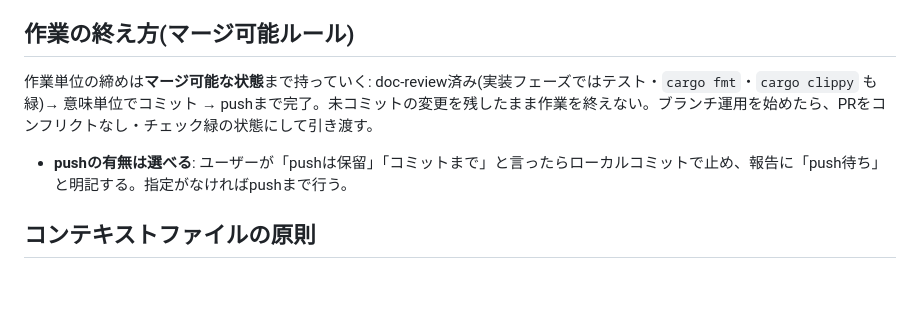
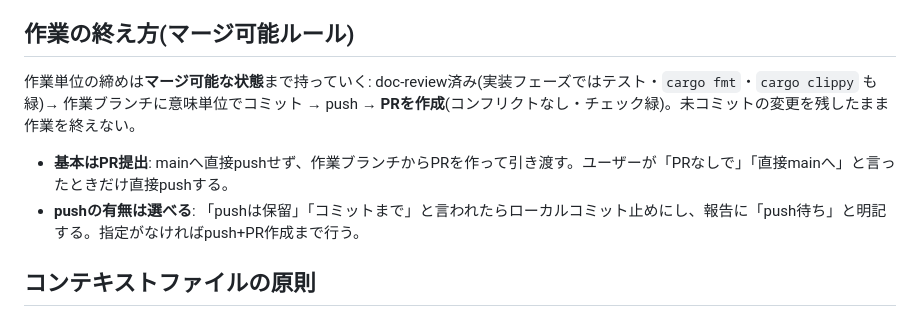
Before and after one commit to kanaami04/mesh, a Markdown page: CLAUDE.md, the part around the change. Rendered like a GitHub page; blank space fills up the shorter version.

Commit message:
マージ可能ルール: PR提出を基本フローに
作業ブランチ→コミット→push→PR作成までが標準の締め。
mainへの直接pushはユーザーが明示したときのみ。

Co-Authored-By: Claude Fable 5 <noreply@anthropic.com>

```diff
--- a/CLAUDE.md
+++ b/CLAUDE.md
@@ -48,9 +48,10 @@ docs/の全文書とClaudeの解説は **docs/style-guide.md** に従う。核
 
 ## 作業の終え方(マージ可能ルール)
 
-作業単位の締めは**マージ可能な状態**まで持っていく: doc-review済み(実装フェーズではテスト・`cargo fmt`・`cargo clippy` も緑)→ 意味単位でコミット → pushまで完了。未コミットの変更を残したまま作業を終えない。ブランチ運用を始めたら、PRをコンフリクトなし・チェック緑の状態にして引き渡す。
+作業単位の締めは**マージ可能な状態**まで持っていく: doc-review済み(実装フェーズではテスト・`cargo fmt`・`cargo clippy` も緑)→ 作業ブランチに意味単位でコミット → push → **PRを作成**(コンフリクトなし・チェック緑)。未コミットの変更を残したまま作業を終えない。
 
-- **pushの有無は選べる**: ユーザーが「pushは保留」「コミットまで」と言ったらローカルコミットで止め、報告に「push待ち」と明記する。指定がなければpushまで行う。
+- **基本はPR提出**: mainへ直接pushせず、作業ブランチからPRを作って引き渡す。ユーザーが「PRなしで」「直接mainへ」と言ったときだけ直接pushする。
+- **pushの有無は選べる**: 「pushは保留」「コミットまで」と言われたらローカルコミット止めにし、報告に「push待ち」と明記する。指定がなければpush+PR作成まで行う。
 
 ## コンテキストファイルの原則
 
```
